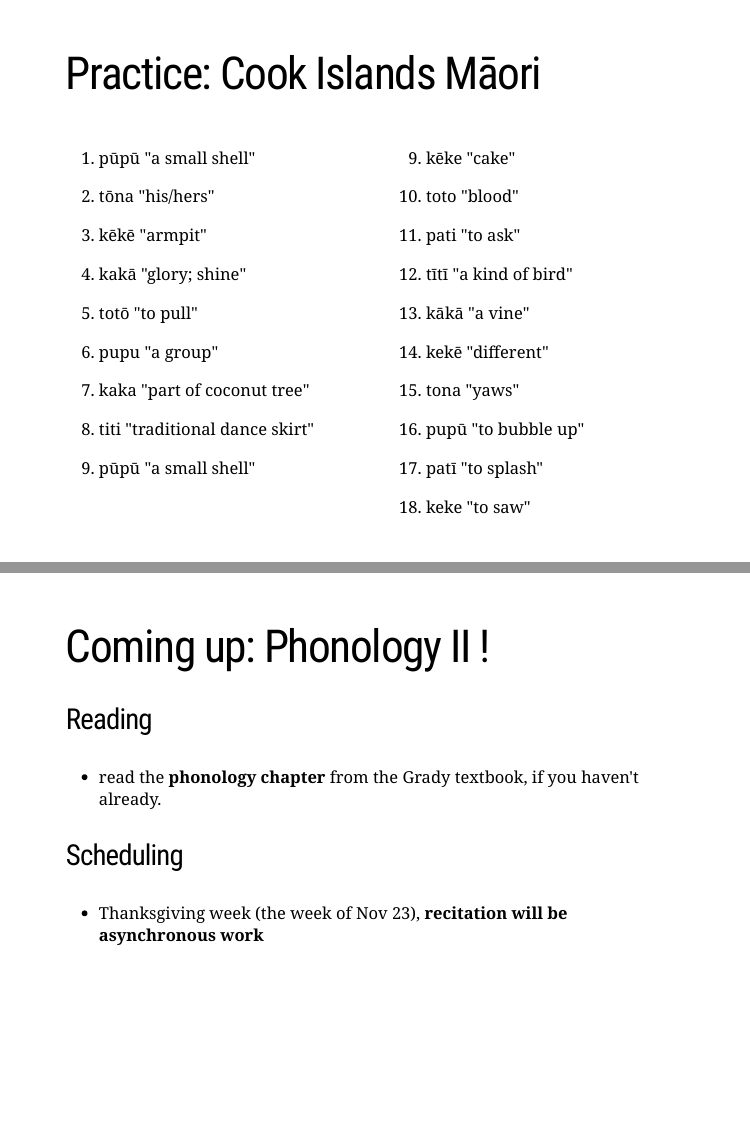
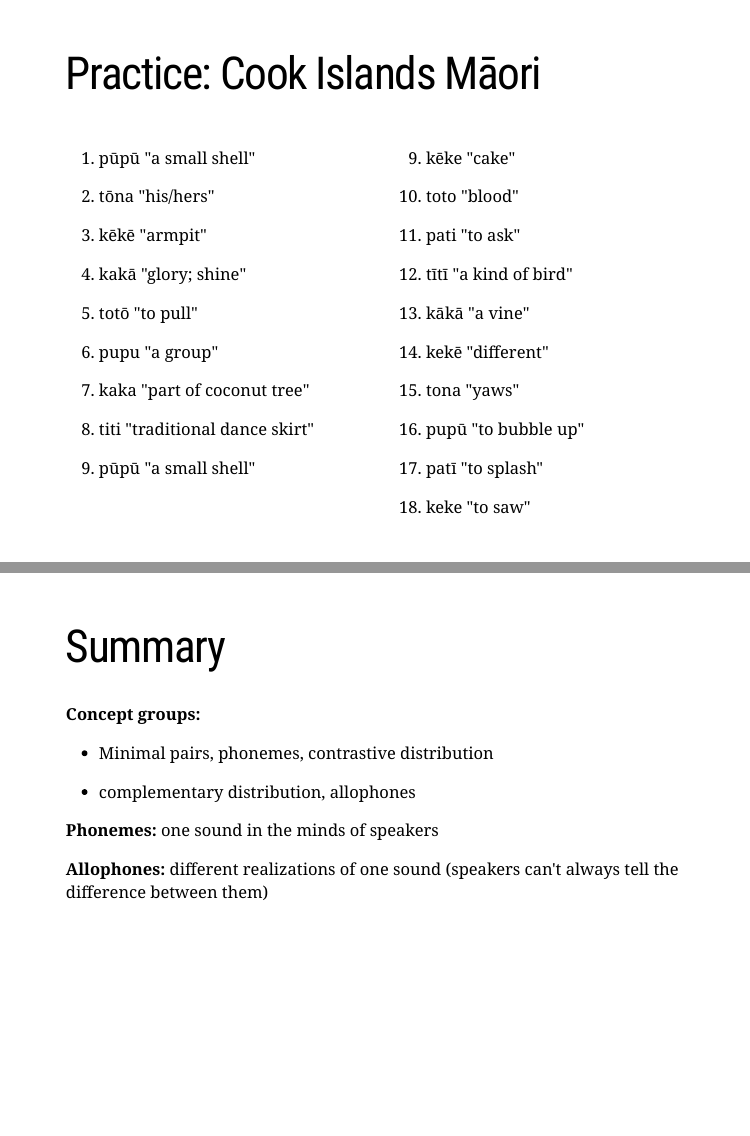
Before and after one commit to quartz-colvin/Ling201_Week12, an R Markdown document (index.Rmd): pages 20 and 21 of 21 before the commit and pages 20 and 21 of 22 after it, joined at a grey line. The pictures show the slides in the output file index.html that the author committed with the source; the slides are laid out offline by our stand-in for remark.js, each with all of its steps uncovered, in fonts that may differ from those the slides ask for, and without slide numbers, shadows or browser add-ons; a font, style sheet, LaTeX package, included part or bibliography that could not be used is replaced or left out.

Commit message:
added summary

```diff
--- a/index.Rmd
+++ b/index.Rmd
@@ -383,6 +383,23 @@ knitr::include_graphics("./images/phonetic_environments.png")
 
 ]
 
+
+
+---
+
+# Summary
+
+**Concept groups:**
+
+- Minimal pairs, phonemes, contrastive distribution
+
+- complementary distribution, allophones
+
+**Phonemes:** one sound in the minds of speakers
+
+**Allophones:** different realizations of one sound (speakers can't always tell the difference between them)
+
+
 ---
 
 # Coming up: Phonology II !
```
Also changed, not shown: index.html.
